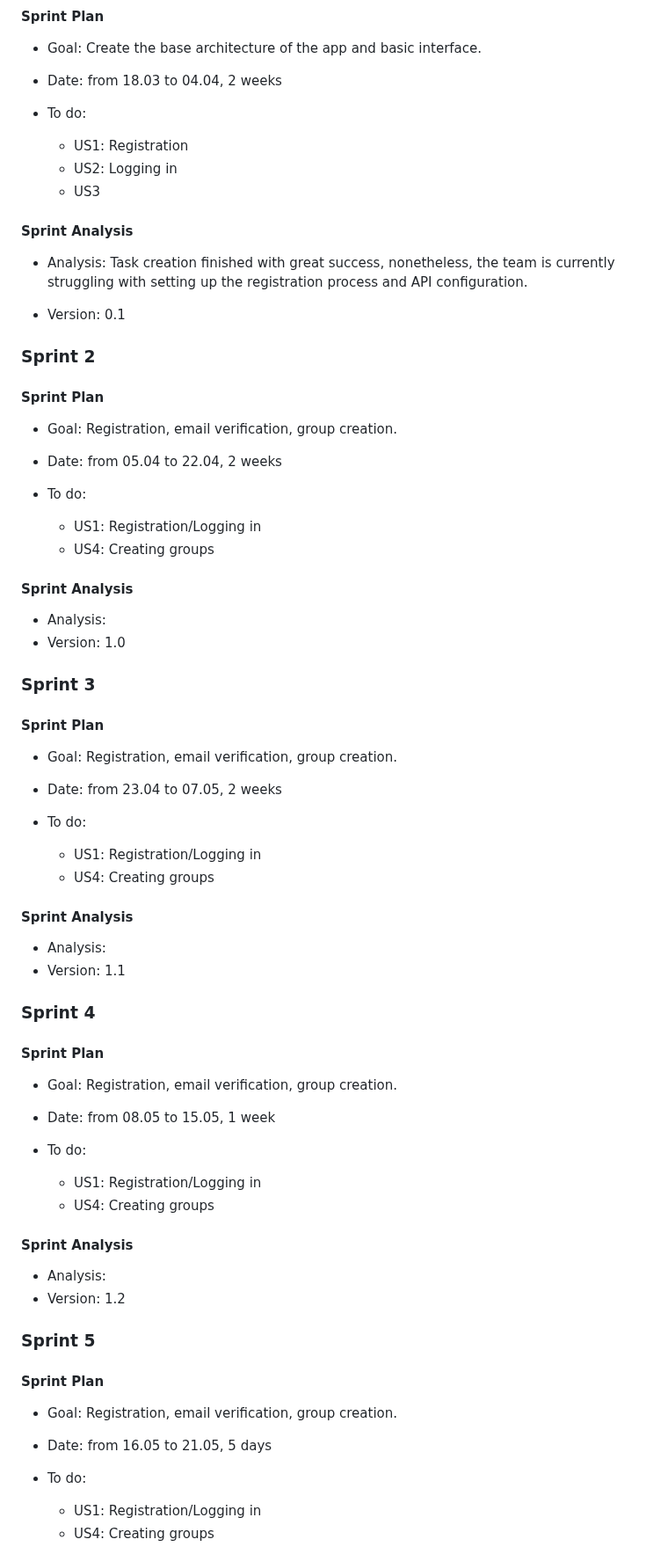
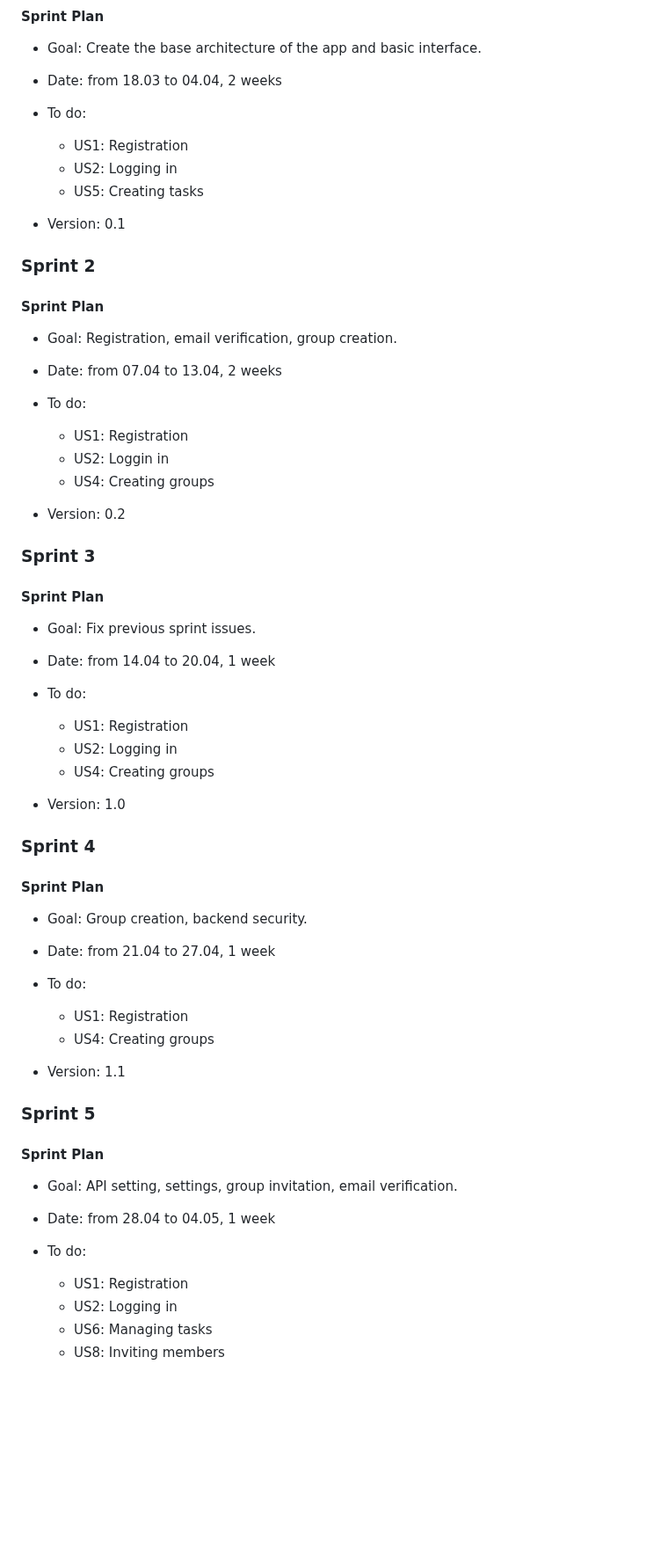
Before and after one commit to whycody/GoNext, a Markdown page: Docs/README.md, the part around one of its changes. Shown at 88% size. Rendered like a GitHub page; blank space fills up the shorter version.

Commit message:
Update README.md - US and sprints

```diff
--- a/Docs/README.md
+++ b/Docs/README.md
@@ -339,11 +340,7 @@ Because the configuration of cloud services on Azure required time in the beginn
 - To do:
     - US1: Registration
     - US2: Logging in
-    - US3
-
-#### Sprint Analysis
-
-- Analysis: Task creation finished with great success, nonetheless, the team is currently struggling with setting up the registration process and API configuration.
+    - US5: Creating tasks
 
 - Version: 0.1
 
@@ -353,60 +350,55 @@ Because the configuration of cloud services on Azure required time in the beginn
 
 - Goal: Registration, email verification, group creation.
 
-- Date: from 05.04 to 22.04, 2 weeks
+- Date: from 07.04 to 13.04, 2 weeks
 
 - To do:
-    - US1: Registration/Logging in
+    - US1: Registration
+    - US2: Loggin in
     - US4: Creating groups
 
-#### Sprint Analysis
-
-- Analysis:
-- Version: 1.0
+- Version: 0.2
 
 ### Sprint 3
 
 #### Sprint Plan
 
-- Goal: Registration, email verification, group creation.
+- Goal: Fix previous sprint issues.
 
-- Date: from 23.04 to 07.05, 2 weeks
+- Date: from 14.04 to 20.04, 1 week
 
 - To do:
-    - US1: Registration/Logging in
+    - US1: Registration
+    - US2: Logging in
     - US4: Creating groups
 
-#### Sprint Analysis
-
-- Analysis:
-- Version: 1.1
+- Version: 1.0
 
 ### Sprint 4
 
 #### Sprint Plan
 
-- Goal: Registration, email verification, group creation.
+- Goal: Group creation, backend security.
 
-- Date: from 08.05 to 15.05, 1 week
+- Date: from 21.04 to 27.04, 1 week
 
 - To do:
-    - US1: Registration/Logging in
+    - US1: Registration
     - US4: Creating groups
 
-#### Sprint Analysis
-
-- Analysis:
-- Version: 1.2
+- Version: 1.1
 
 ### Sprint 5
 
 #### Sprint Plan
 
-- Goal: Registration, email verification, group creation.
+- Goal: API setting, settings, group invitation, email verification.
 
-- Date: from 16.05 to 21.05, 5 days
+- Date: from 28.04 to 04.05, 1 week
 
 - To do:
-    - US1: Registration/Logging in
-    - US4: Creating groups
+    - US1: Registration
+    - US2: Logging in
+    - US6: Managing tasks
+    - US8: Inviting members
 
```
Also changed, not shown: other parts of Docs/README.md (+42 -20 lines).
